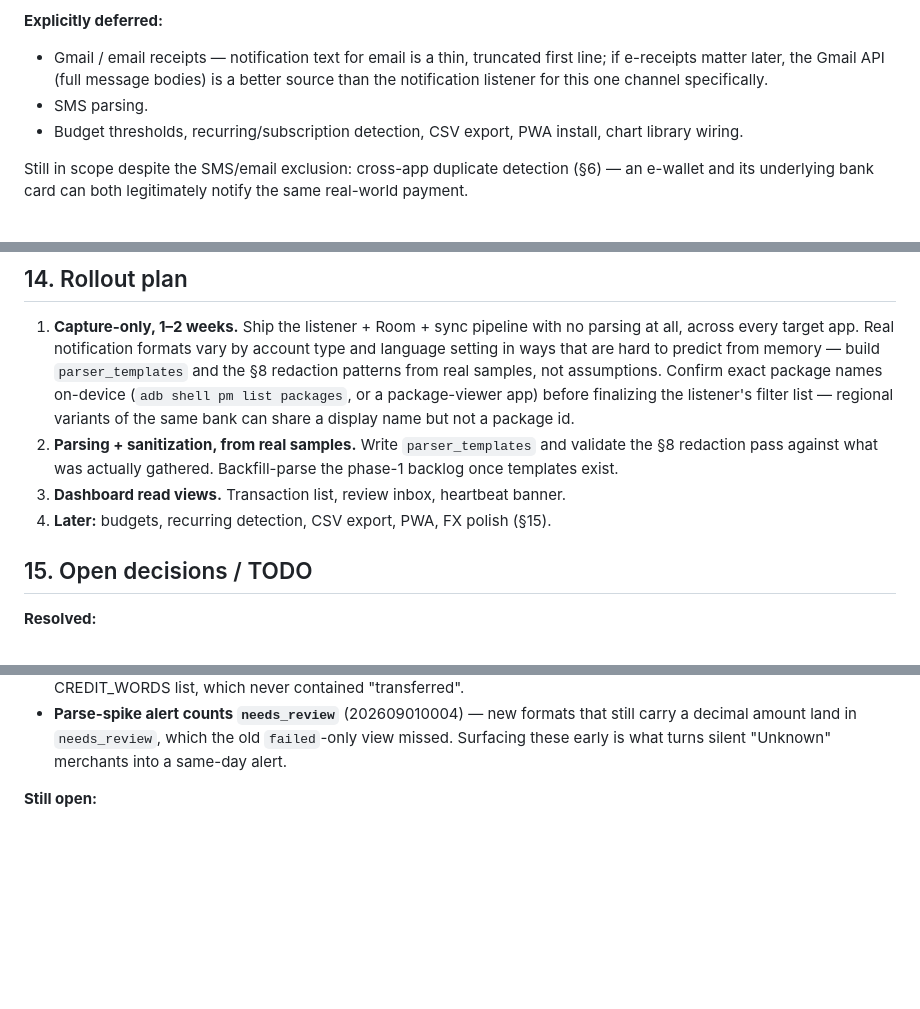
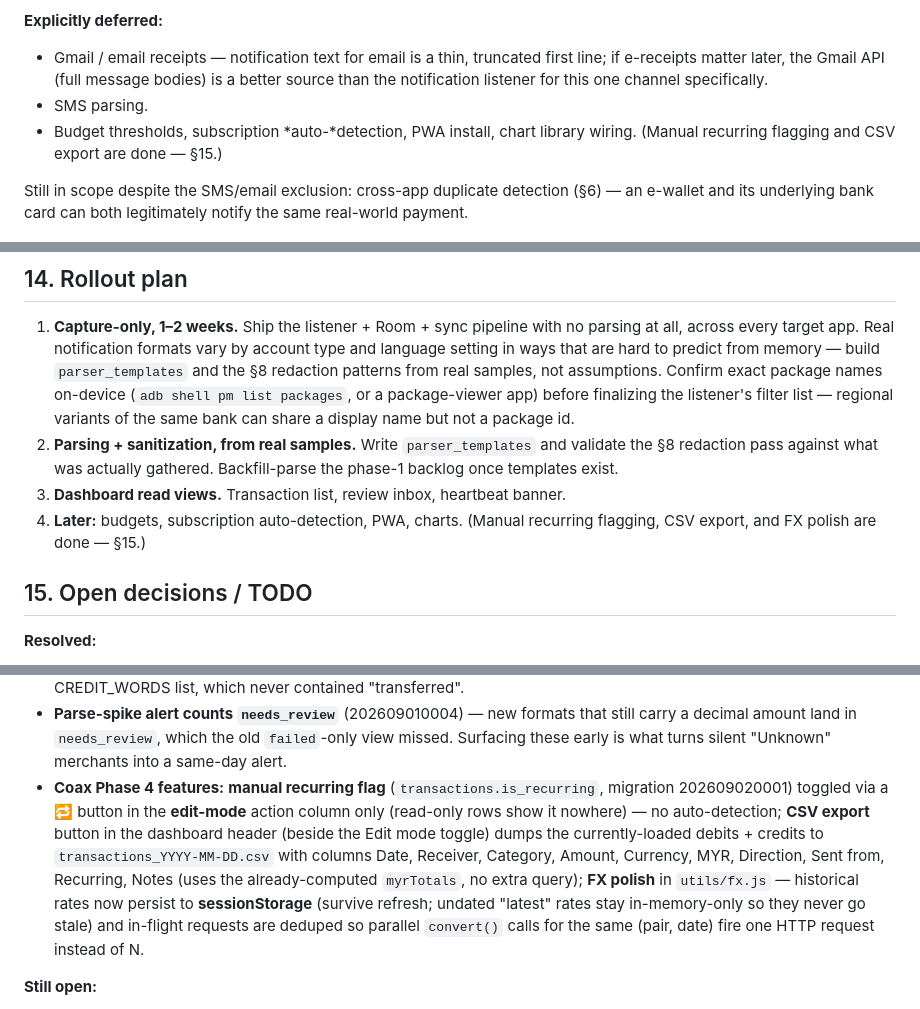
Before and after one commit to ExpectoPotatonum/Money_Tracker, a Markdown page: AGENTS.md, 3 parts joined by grey strips. Rendered like a GitHub page; blank space fills up the shorter version.

```diff
--- a/AGENTS.md
+++ b/AGENTS.md
@@ -318,7 +318,7 @@ A different failure mode from §10 — this is "captured fine, but no signal rig
 **Explicitly deferred:**
 - Gmail / email receipts — notification text for email is a thin, truncated first line; if e-receipts matter later, the Gmail API (full message bodies) is a better source than the notification listener for this one channel specifically.
 - SMS parsing.
-- Budget thresholds, recurring/subscription detection, CSV export, PWA install, chart library wiring.
+- Budget thresholds, subscription *auto-*detection, PWA install, chart library wiring. (Manual recurring flagging and CSV export are done — §15.)
 
 Still in scope despite the SMS/email exclusion: cross-app duplicate detection (§6) — an e-wallet and its underlying bank card can both legitimately notify the same real-world payment.
 
@@ -327,7 +327,7 @@ Still in scope despite the SMS/email exclusion: cross-app duplicate detection (
 1. **Capture-only, 1–2 weeks.** Ship the listener + Room + sync pipeline with no parsing at all, across every target app. Real notification formats vary by account type and language setting in ways that are hard to predict from memory — build `parser_templates` and the §8 redaction patterns from real samples, not assumptions. Confirm exact package names on-device (`adb shell pm list packages`, or a package-viewer app) before finalizing the listener's filter list — regional variants of the same bank can share a display name but not a package id.
 2. **Parsing + sanitization, from real samples.** Write `parser_templates` and validate the §8 redaction pass against what was actually gathered. Backfill-parse the phase-1 backlog once templates exist.
 3. **Dashboard read views.** Transaction list, review inbox, heartbeat banner.
-4. **Later:** budgets, recurring detection, CSV export, PWA, FX polish (§15).
+4. **Later:** budgets, subscription auto-detection, PWA, charts. (Manual recurring flagging, CSV export, and FX polish are done — §15.)
 
 ## 15. Open decisions / TODO
 
@@ -347,6 +347,7 @@ Still in scope despite the SMS/email exclusion: cross-app duplicate detection (
 - **Samsung Wallet source shows the card** — `source_suffix_title` (202609010002) renders "Samsung Wallet - HLB Debit Card" in the dashboard's **Sent from** column, generalizing to any card/bank under Samsung Wallet because the notification *title* is the card name.
 - **Direction: bare "transferred" is NOT credit** — `infer_direction` only treats "transferred … to you" as credit (202609010005); "You have successfully transferred RM X to <name>" is a real debit. Matches the JS `parser.ts` CREDIT_WORDS list, which never contained "transferred".
 - **Parse-spike alert counts `needs_review`** (202609010004) — new formats that still carry a decimal amount land in `needs_review`, which the old `failed`-only view missed. Surfacing these early is what turns silent "Unknown" merchants into a same-day alert.
+- **Coax Phase 4 features:** **manual recurring flag** (`transactions.is_recurring`, migration 202609020001) toggled via a 🔁 button in the **edit-mode** action column only (read-only rows show it nowhere) — no auto-detection; **CSV export** button in the dashboard header (beside the Edit mode toggle) dumps the currently-loaded debits + credits to `transactions_YYYY-MM-DD.csv` with columns Date, Receiver, Category, Amount, Currency, MYR, Direction, Sent from, Recurring, Notes (uses the already-computed `myrTotals`, no extra query); **FX polish** in `utils/fx.js` — historical rates now persist to **sessionStorage** (survive refresh; undated "latest" rates stay in-memory-only so they never go stale) and in-flight requests are deduped so parallel `convert()` calls for the same (pair, date) fire one HTTP request instead of N.
 
 **Still open:**
 - **Redaction regex library** (§8) — OTP, balance, *and* now account/card patterns — is a proposed design, not yet validated against real notification samples. Treat phase 1 of the rollout (§14) as the point to validate all three, not just the parsing templates.
```
Also changed, not shown: summary.md (+9 -4 lines).
